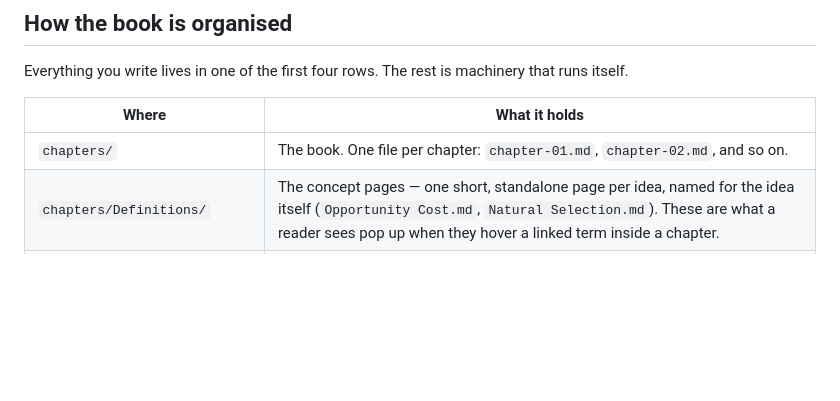
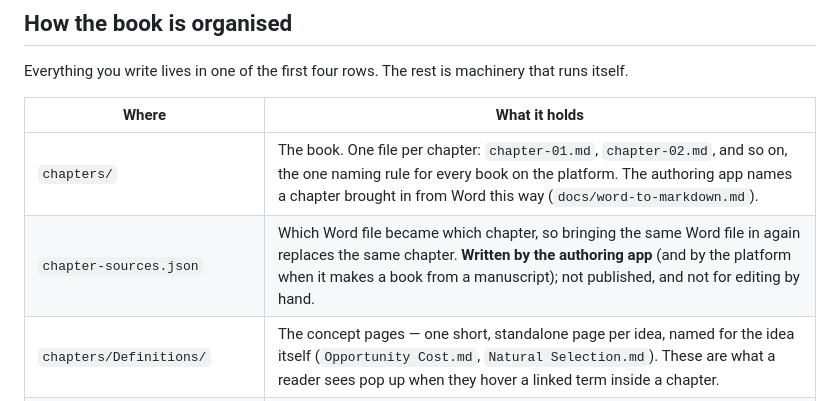
Before and after one commit to textbookproject2026-alt/textbook-template, a Markdown page: docs/editing-the-textbook.md, the part around the change. GitHub-like rendering; blank space fills up the shorter version.

```diff
--- a/docs/editing-the-textbook.md
+++ b/docs/editing-the-textbook.md
@@ -46,7 +46,8 @@ that runs itself.
 
 | Where | What it holds |
 |---|---|
-| `chapters/` | The book. One file per chapter: `chapter-01.md`, `chapter-02.md`, and so on. |
+| `chapters/` | The book. One file per chapter: `chapter-01.md`, `chapter-02.md`, and so on, the one naming rule for every book on the platform. The authoring app names a chapter brought in from Word this way (`docs/word-to-markdown.md`). |
+| `chapter-sources.json` | Which Word file became which chapter, so bringing the same Word file in again replaces the same chapter. **Written by the authoring app** (and by the platform when it makes a book from a manuscript); not published, and not for editing by hand. |
 | `chapters/Definitions/` | The concept pages — one short, standalone page per idea, named for the idea itself (`Opportunity Cost.md`, `Natural Selection.md`). These are what a reader sees pop up when they hover a linked term inside a chapter. |
 | `assets/` | Every image in the book, in one subfolder per chapter: `assets/chapter-05/`. |
 | `glossary.md` | The list of terms with the chapter each was first used in. **Written by the authoring app**, not by hand: terms you approve there are spliced in alphabetically, and your own wording is never rewritten. See `docs/the-authoring-app.md` before reorganising it. |
```
Also changed, not shown: docs/word-to-markdown.md (+23 -8 lines).
